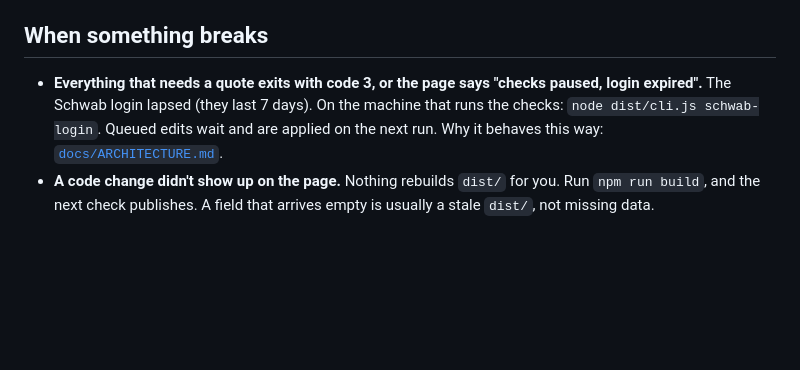
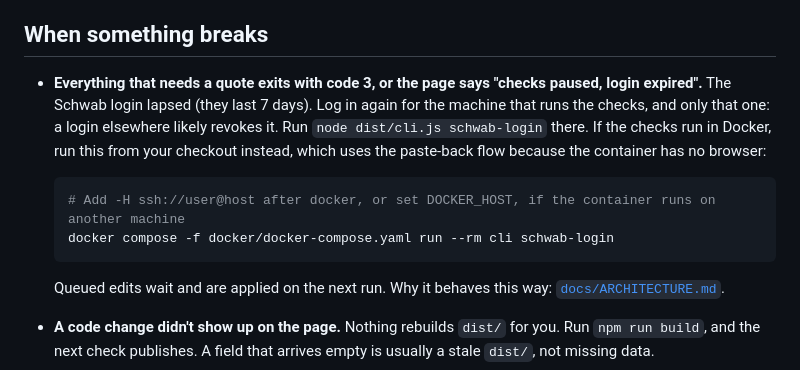
Before and after one commit to wkbaran/equity-watch, a Markdown page: README.md, the part around the change. Drawn GitHub-style; blank space fills up the shorter version.

Commit message:
Explain renewing the Schwab login from a Docker host in the README

````diff
--- a/README.md
+++ b/README.md
@@ -392,9 +392,18 @@ Whichever way it arrives:
 ## When something breaks
 
 - **Everything that needs a quote exits with code 3, or the page says "checks paused,
-  login expired".** The Schwab login lapsed (they last 7 days). On the machine that
-  runs the checks: `node dist/cli.js schwab-login`. Queued edits wait and are applied
-  on the next run. Why it behaves this way:
+  login expired".** The Schwab login lapsed (they last 7 days). Log in again for the
+  machine that runs the checks, and only that one: a login elsewhere likely revokes it.
+  Run `node dist/cli.js schwab-login` there. If the checks run in Docker, run this from
+  your checkout instead, which uses the paste-back flow because the container has no
+  browser:
+
+  ```bash
+  # Add -H ssh://user@host after docker, or set DOCKER_HOST, if the container runs on another machine
+  docker compose -f docker/docker-compose.yaml run --rm cli schwab-login
+  ```
+
+  Queued edits wait and are applied on the next run. Why it behaves this way:
   [`docs/ARCHITECTURE.md`](docs/ARCHITECTURE.md#when-the-schwab-login-expires).
 - **A code change didn't show up on the page.** Nothing rebuilds `dist/` for you. Run
   `npm run build`, and the next check publishes. A field that arrives empty is usually
````
